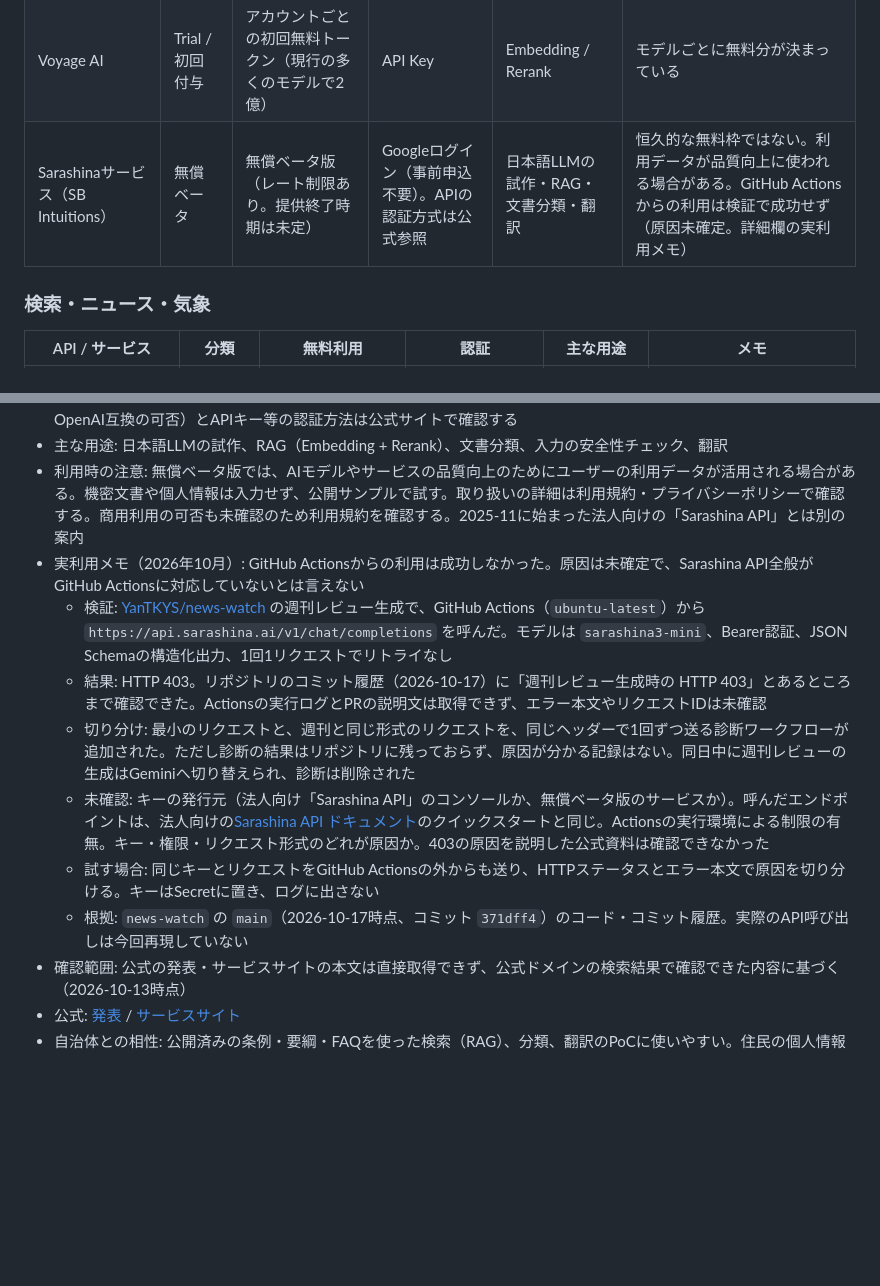
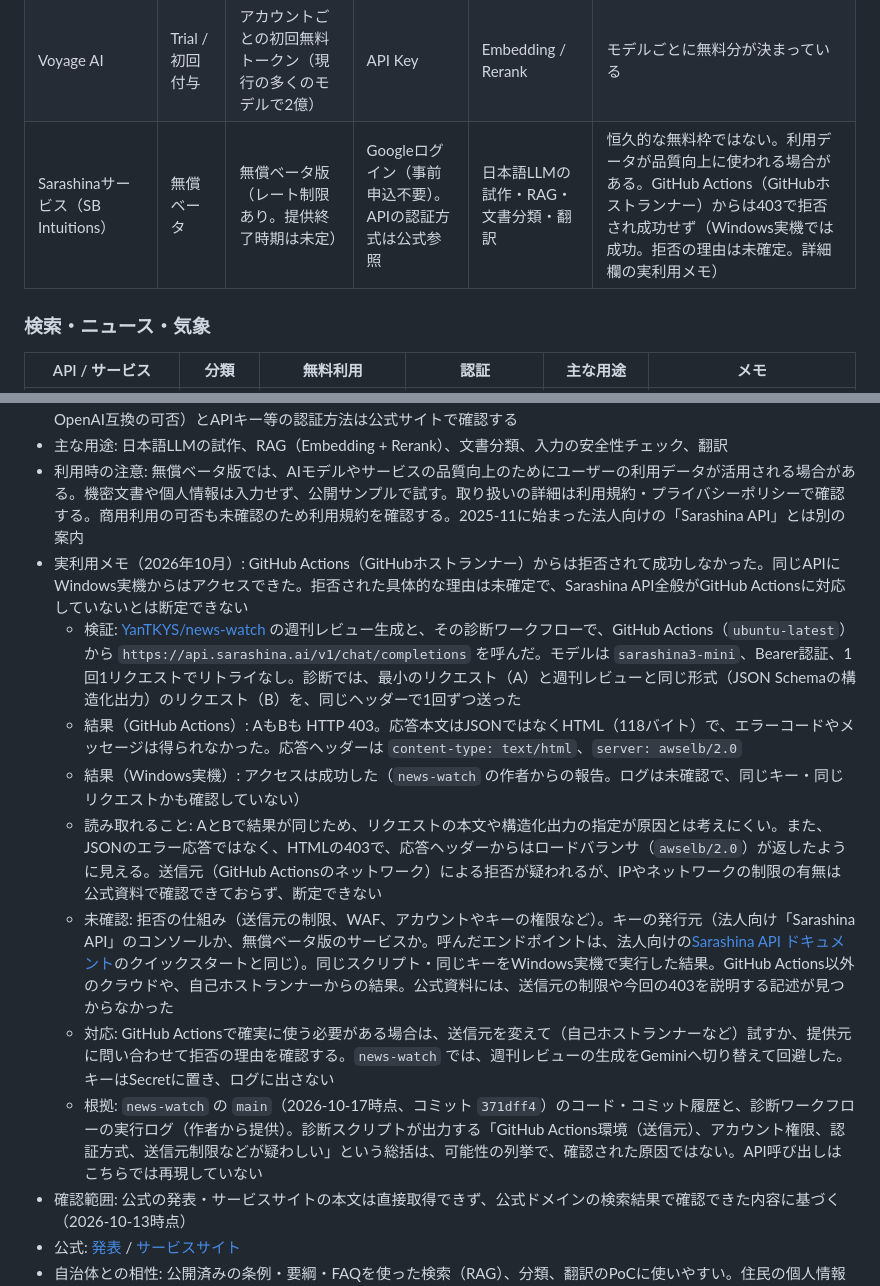
Before and after one commit to YanTKYS/devlog, a Markdown page: notes/free-apis.md, 2 parts joined by grey strips. GitHub-like rendering; blank space fills up the shorter version.

Commit message:
docs(notes): update Sarashina memo with diagnostic log and Windows result
A and B requests both returned HTTP 403 from GitHub Actions with an
HTML body (118 bytes) and server awselb/2.0, while access from a Windows
machine succeeded. The request body is therefore unlikely to be the
cause; the sender network is suspected, but no official source explains
the 403 or any sender restriction, so the cause remains unconfirmed.

Co-Authored-By: Claude Sonnet 5.5 <noreply@anthropic.com>
Claude-Session: https://claude.ai/code/session_0139Rgk3Ko3ppwoydExMgfSM

```diff
--- a/notes/free-apis.md
+++ b/notes/free-apis.md
@@ -47,7 +47,7 @@
 | Jina AI（Embedding / Rerank） | Trial / 初回付与 | 新規キーに1,000万トークン | API Key | Embedding / Rerank / 分類 | 付与分を使い切ると購入が必要 |
 | Jina Reader | 無料 | キーなしの基本利用は無料 | 不要 / API Key | URLの本文をMarkdownで抽出 | キーなしは低レート。検索結果URLの本文取得に使える |
 | Voyage AI | Trial / 初回付与 | アカウントごとの初回無料トークン（現行の多くのモデルで2億） | API Key | Embedding / Rerank | モデルごとに無料分が決まっている |
-| Sarashinaサービス（SB Intuitions） | 無償ベータ | 無償ベータ版（レート制限あり。提供終了時期は未定） | Googleログイン（事前申込不要）。APIの認証方式は公式参照 | 日本語LLMの試作・RAG・文書分類・翻訳 | 恒久的な無料枠ではない。利用データが品質向上に使われる場合がある。GitHub Actionsからの利用は検証で成功せず（原因未確定。詳細欄の実利用メモ） |
+| Sarashinaサービス（SB Intuitions） | 無償ベータ | 無償ベータ版（レート制限あり。提供終了時期は未定） | Googleログイン（事前申込不要）。APIの認証方式は公式参照 | 日本語LLMの試作・RAG・文書分類・翻訳 | 恒久的な無料枠ではない。利用データが品質向上に使われる場合がある。GitHub Actions（GitHubホストランナー）からは403で拒否され成功せず（Windows実機では成功。拒否の理由は未確定。詳細欄の実利用メモ） |
 
 ### 検索・ニュース・気象
 
@@ -222,13 +222,14 @@
 - 認証: Googleアカウントのソーシャルログインで利用でき、事前申込は不要。APIの提供方式（エンドポイント・OpenAI互換の可否）とAPIキー等の認証方法は公式サイトで確認する
 - 主な用途: 日本語LLMの試作、RAG（Embedding + Rerank）、文書分類、入力の安全性チェック、翻訳
 - 利用時の注意: 無償ベータ版では、AIモデルやサービスの品質向上のためにユーザーの利用データが活用される場合がある。機密文書や個人情報は入力せず、公開サンプルで試す。取り扱いの詳細は利用規約・プライバシーポリシーで確認する。商用利用の可否も未確認のため利用規約を確認する。2025-11に始まった法人向けの「Sarashina API」とは別の案内
-- 実利用メモ（2026年10月）: GitHub Actionsからの利用は成功しなかった。原因は未確定で、Sarashina API全般がGitHub Actionsに対応していないとは言えない
-  - 検証: [YanTKYS/news-watch](https://github.com/YanTKYS/news-watch) の週刊レビュー生成で、GitHub Actions（`ubuntu-latest`）から `https://api.sarashina.ai/v1/chat/completions` を呼んだ。モデルは `sarashina3-mini`、Bearer認証、JSON Schemaの構造化出力、1回1リクエストでリトライなし
-  - 結果: HTTP 403。リポジトリのコミット履歴（2026-10-17）に「週刊レビュー生成時の HTTP 403」とあるところまで確認できた。Actionsの実行ログとPRの説明文は取得できず、エラー本文やリクエストIDは未確認
-  - 切り分け: 最小のリクエストと、週刊と同じ形式のリクエストを、同じヘッダーで1回ずつ送る診断ワークフローが追加された。ただし診断の結果はリポジトリに残っておらず、原因が分かる記録はない。同日中に週刊レビューの生成はGeminiへ切り替えられ、診断は削除された
-  - 未確認: キーの発行元（法人向け「Sarashina API」のコンソールか、無償ベータ版のサービスか）。呼んだエンドポイントは、法人向けの[Sarashina API ドキュメント](https://docs.sarashina.ai/)のクイックスタートと同じ。Actionsの実行環境による制限の有無。キー・権限・リクエスト形式のどれが原因か。403の原因を説明した公式資料は確認できなかった
-  - 試す場合: 同じキーとリクエストをGitHub Actionsの外からも送り、HTTPステータスとエラー本文で原因を切り分ける。キーはSecretに置き、ログに出さない
-  - 根拠: `news-watch` の `main`（2026-10-17時点、コミット `371dff4`）のコード・コミット履歴。実際のAPI呼び出しは今回再現していない
+- 実利用メモ（2026年10月）: GitHub Actions（GitHubホストランナー）からは拒否されて成功しなかった。同じAPIにWindows実機からはアクセスできた。拒否された具体的な理由は未確定で、Sarashina API全般がGitHub Actionsに対応していないとは断定できない
+  - 検証: [YanTKYS/news-watch](https://github.com/YanTKYS/news-watch) の週刊レビュー生成と、その診断ワークフローで、GitHub Actions（`ubuntu-latest`）から `https://api.sarashina.ai/v1/chat/completions` を呼んだ。モデルは `sarashina3-mini`、Bearer認証、1回1リクエストでリトライなし。診断では、最小のリクエスト（A）と週刊レビューと同じ形式（JSON Schemaの構造化出力）のリクエスト（B）を、同じヘッダーで1回ずつ送った
+  - 結果（GitHub Actions）: AもBも HTTP 403。応答本文はJSONではなくHTML（118バイト）で、エラーコードやメッセージは得られなかった。応答ヘッダーは `content-type: text/html`、`server: awselb/2.0`
+  - 結果（Windows実機）: アクセスは成功した（`news-watch` の作者からの報告。ログは未確認で、同じキー・同じリクエストかも確認していない）
+  - 読み取れること: AとBで結果が同じため、リクエストの本文や構造化出力の指定が原因とは考えにくい。また、JSONのエラー応答ではなく、HTMLの403で、応答ヘッダーからはロードバランサ（`awselb/2.0`）が返したように見える。送信元（GitHub Actionsのネットワーク）による拒否が疑われるが、IPやネットワークの制限の有無は公式資料で確認できておらず、断定できない
+  - 未確認: 拒否の仕組み（送信元の制限、WAF、アカウントやキーの権限など）。キーの発行元（法人向け「Sarashina API」のコンソールか、無償ベータ版のサービスか。呼んだエンドポイントは、法人向けの[Sarashina API ドキュメント](https://docs.sarashina.ai/)のクイックスタートと同じ）。同じスクリプト・同じキーをWindows実機で実行した結果。GitHub Actions以外のクラウドや、自己ホストランナーからの結果。公式資料には、送信元の制限や今回の403を説明する記述が見つからなかった
+  - 対応: GitHub Actionsで確実に使う必要がある場合は、送信元を変えて（自己ホストランナーなど）試すか、提供元に問い合わせて拒否の理由を確認する。`news-watch` では、週刊レビューの生成をGeminiへ切り替えて回避した。キーはSecretに置き、ログに出さない
+  - 根拠: `news-watch` の `main`（2026-10-17時点、コミット `371dff4`）のコード・コミット履歴と、診断ワークフローの実行ログ（作者から提供）。診断スクリプトが出力する「GitHub Actions環境（送信元）、アカウント権限、認証方式、送信元制限などが疑わしい」という総括は、可能性の列挙で、確認された原因ではない。API呼び出しはこちらでは再現していない
 - 確認範囲: 公式の発表・サービスサイトの本文は直接取得できず、公式ドメインの検索結果で確認できた内容に基づく（2026-10-13時点）
 - 公式: [発表](https://www.sbintuitions.co.jp/news/press/20261013_01/) / [サービスサイト](https://sarashina.ai/)
 - 自治体との相性: 公開済みの条例・要綱・FAQを使った検索（RAG）、分類、翻訳のPoCに使いやすい。住民の個人情報や非公開文書は入力しない
```
